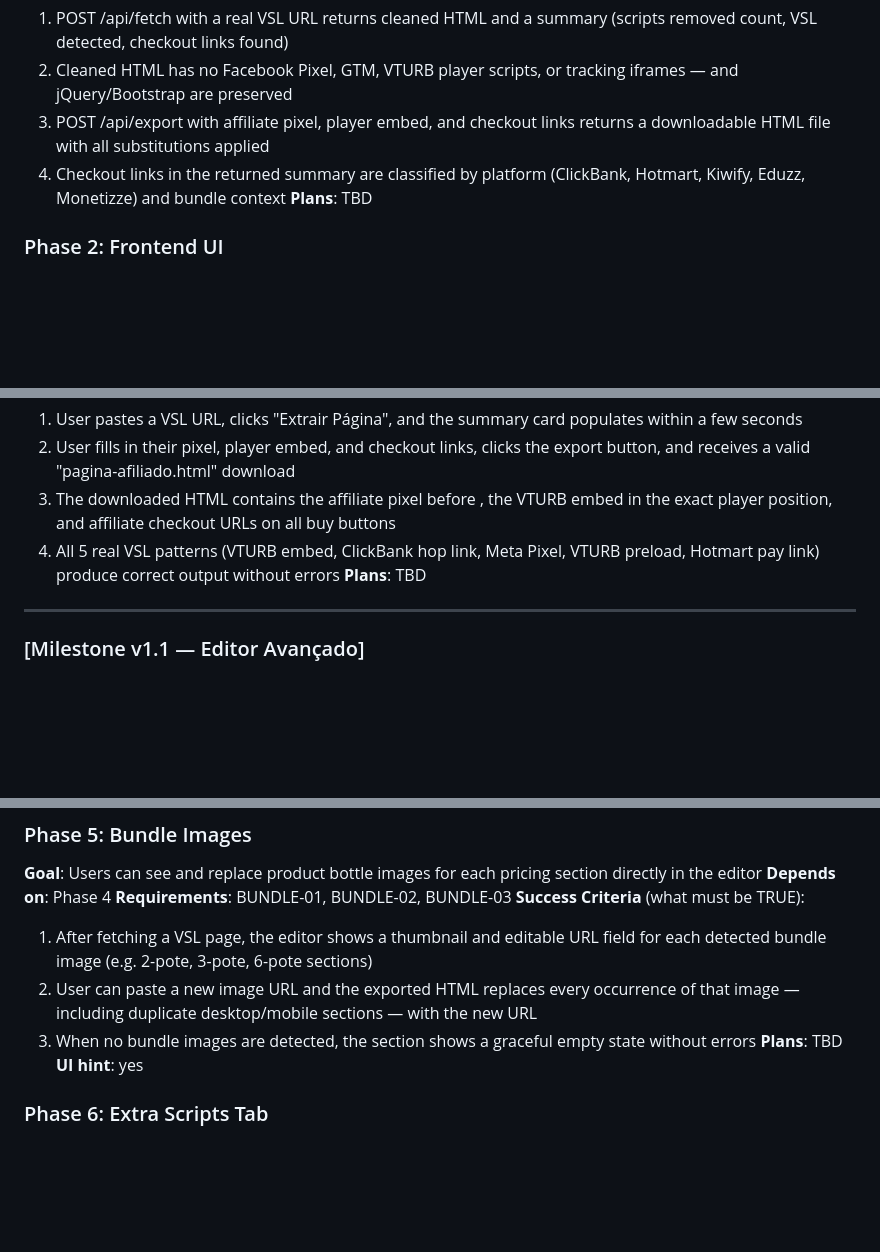
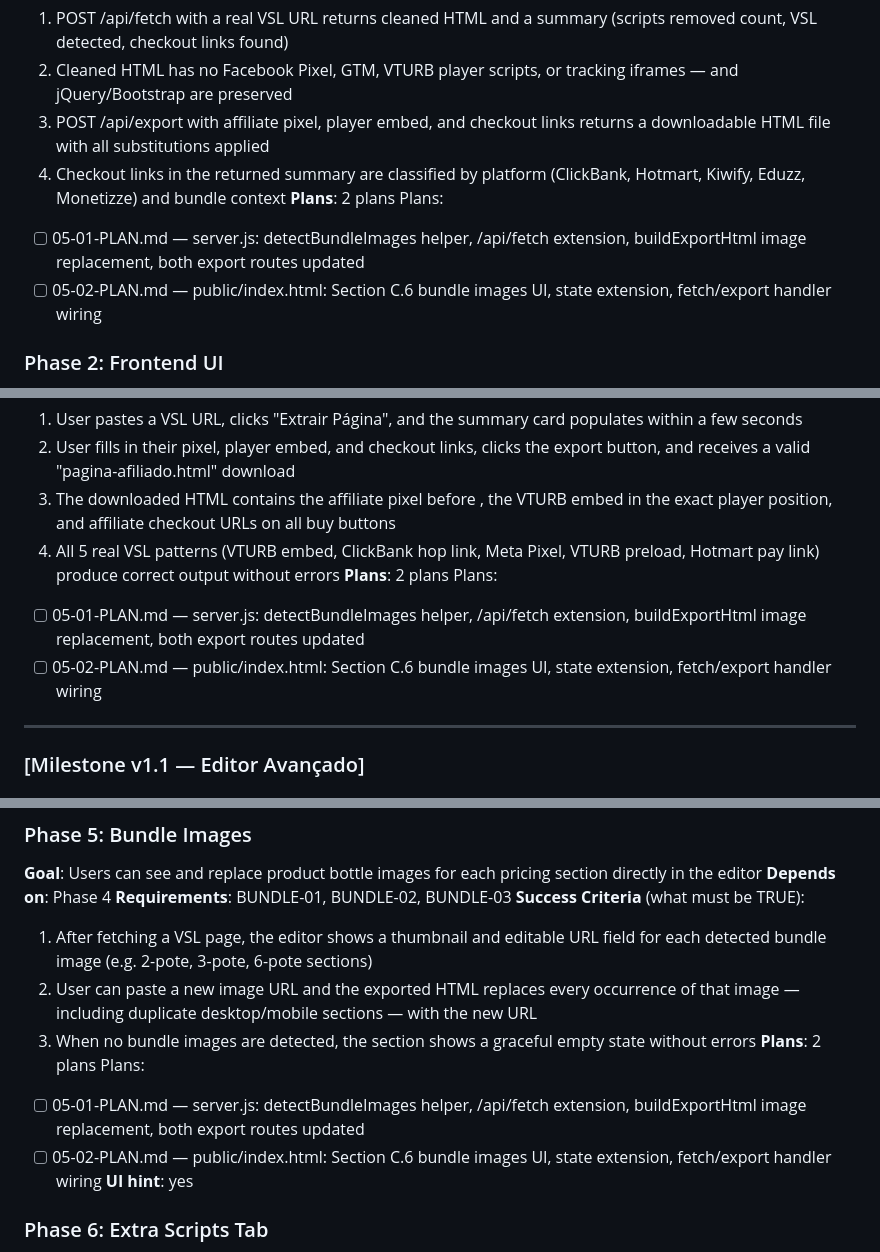
Before and after one commit to victorroquee/Extrator2000, a Markdown page: .planning/ROADMAP.md, 3 parts joined by grey strips. Rendered like a GitHub page; blank space fills up the shorter version.

Commit message:
docs(05): create phase 5 plans — bundle images detection and replacement
Co-Authored-By: Claude Sonnet 4.6 <noreply@anthropic.com>

```diff
--- a/.planning/ROADMAP.md
+++ b/.planning/ROADMAP.md
@@ -41,7 +41,10 @@ Decimal phases appear between their surrounding integers in numeric order.
   2. Cleaned HTML has no Facebook Pixel, GTM, VTURB player scripts, or tracking iframes — and jQuery/Bootstrap are preserved
   3. POST /api/export with affiliate pixel, player embed, and checkout links returns a downloadable HTML file with all substitutions applied
   4. Checkout links in the returned summary are classified by platform (ClickBank, Hotmart, Kiwify, Eduzz, Monetizze) and bundle context
-**Plans**: TBD
+**Plans**: 2 plans
+Plans:
+- [ ] 05-01-PLAN.md — server.js: detectBundleImages helper, /api/fetch extension, buildExportHtml image replacement, both export routes updated
+- [ ] 05-02-PLAN.md — public/index.html: Section C.6 bundle images UI, state extension, fetch/export handler wiring
 
 ### Phase 2: Frontend UI
 **Goal**: The UI renders correctly in a browser and all input fields, states, and sections are functional
@@ -66,7 +69,10 @@ Plans:
   2. User fills in their pixel, player embed, and checkout links, clicks the export button, and receives a valid "pagina-afiliado.html" download
   3. The downloaded HTML contains the affiliate pixel before </head>, the VTURB embed in the exact player position, and affiliate checkout URLs on all buy buttons
   4. All 5 real VSL patterns (VTURB embed, ClickBank hop link, Meta Pixel, VTURB preload, Hotmart pay link) produce correct output without errors
-**Plans**: TBD
+**Plans**: 2 plans
+Plans:
+- [ ] 05-01-PLAN.md — server.js: detectBundleImages helper, /api/fetch extension, buildExportHtml image replacement, both export routes updated
+- [ ] 05-02-PLAN.md — public/index.html: Section C.6 bundle images UI, state extension, fetch/export handler wiring
 
 ---
 
@@ -95,7 +101,10 @@ Plans:
   1. After fetching a VSL page, the editor shows a thumbnail and editable URL field for each detected bundle image (e.g. 2-pote, 3-pote, 6-pote sections)
   2. User can paste a new image URL and the exported HTML replaces every occurrence of that image — including duplicate desktop/mobile sections — with the new URL
   3. When no bundle images are detected, the section shows a graceful empty state without errors
-**Plans**: TBD
+**Plans**: 2 plans
+Plans:
+- [ ] 05-01-PLAN.md — server.js: detectBundleImages helper, /api/fetch extension, buildExportHtml image replacement, both export routes updated
+- [ ] 05-02-PLAN.md — public/index.html: Section C.6 bundle images UI, state extension, fetch/export handler wiring
 **UI hint**: yes
 
 ### Phase 6: Extra Scripts Tab
```
Also changed, not shown: other parts of .planning/ROADMAP.md (+1 -1 lines), 2 other files.
